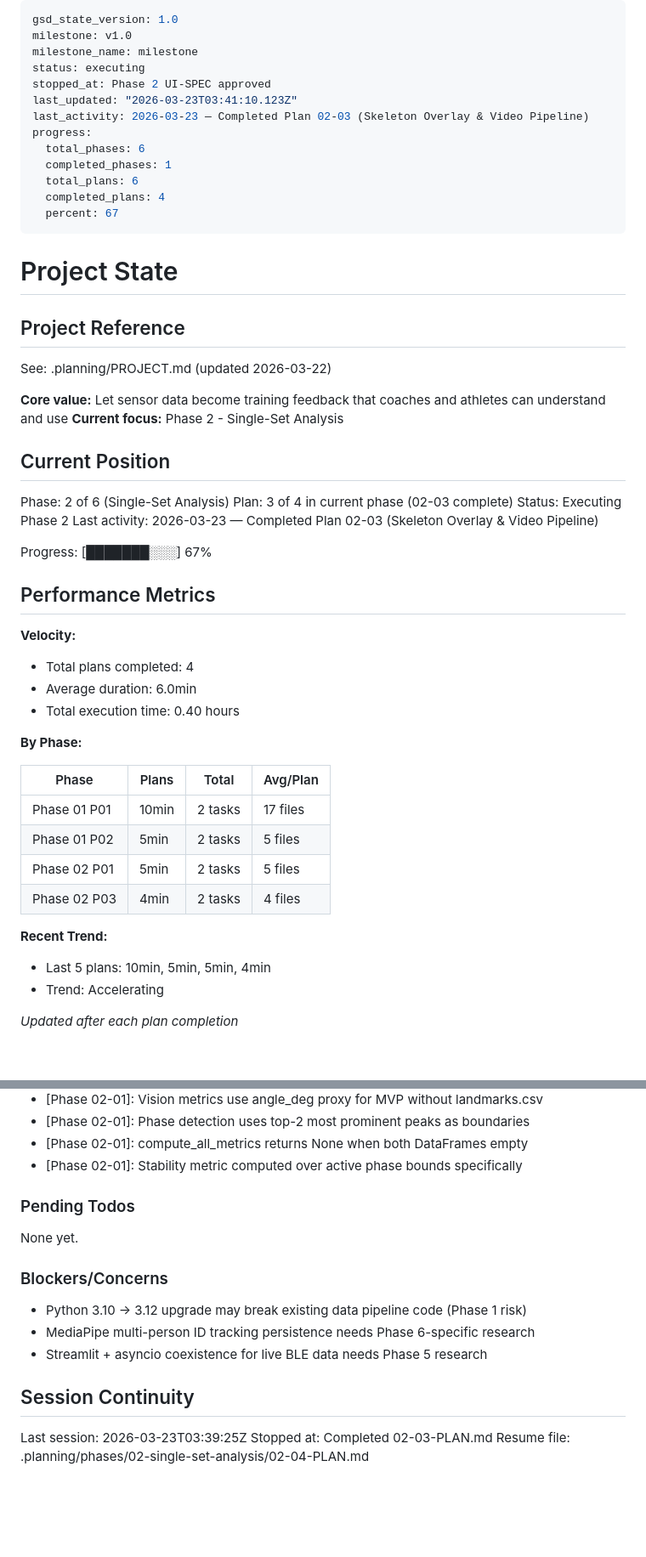
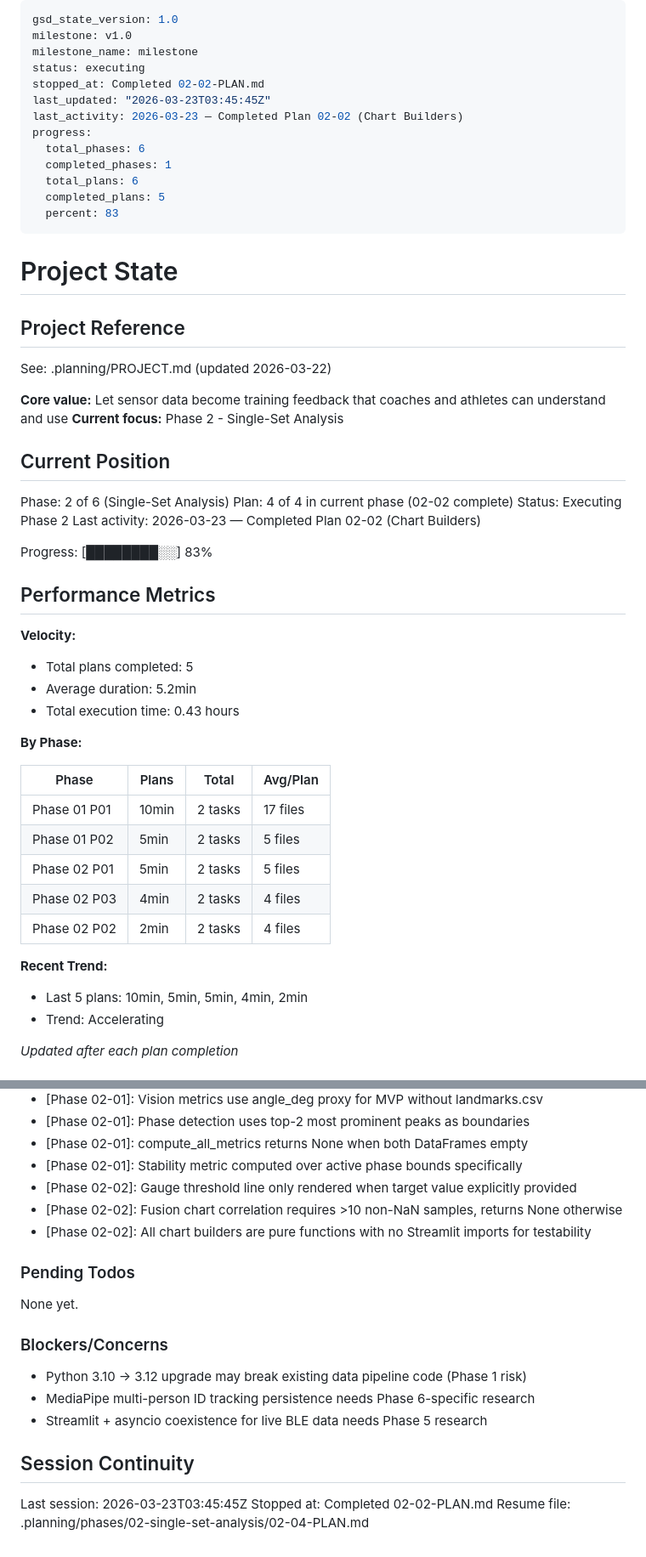
Before and after one commit to BilltheChurch/syncswim-dashboard, a Markdown page: .planning/STATE.md, 2 parts joined by grey strips. Shown at 85% size. GitHub-like rendering; blank space fills up the shorter version.

Commit message:
docs(02-02): complete chart builders plan
- SUMMARY.md with 4 task commits, 16 tests passing, self-check passed
- STATE.md updated: plan 02-02 complete, 83% progress, 3 new decisions
- ROADMAP.md updated: phase 02 progress 3/4 summaries
- REQUIREMENTS.md: VIZ-01, VIZ-02, VIZ-04, ANAL-03 marked complete

Co-Authored-By: Claude Opus 4.6 (1M context) <noreply@anthropic.com>

```diff
--- a/.planning/STATE.md
+++ b/.planning/STATE.md
@@ -3,15 +3,15 @@ gsd_state_version: 1.0
 milestone: v1.0
 milestone_name: milestone
 status: executing
-stopped_at: Phase 2 UI-SPEC approved
-last_updated: "2026-03-23T03:41:10.123Z"
-last_activity: 2026-03-23 — Completed Plan 02-03 (Skeleton Overlay & Video Pipeline)
+stopped_at: Completed 02-02-PLAN.md
+last_updated: "2026-03-23T03:45:45Z"
+last_activity: 2026-03-23 — Completed Plan 02-02 (Chart Builders)
 progress:
   total_phases: 6
   completed_phases: 1
   total_plans: 6
-  completed_plans: 4
-  percent: 67
+  completed_plans: 5
+  percent: 83
 ---
 
 # Project State
@@ -26,18 +26,18 @@ See: .planning/PROJECT.md (updated 2026-03-22)
 ## Current Position
 
 Phase: 2 of 6 (Single-Set Analysis)
-Plan: 3 of 4 in current phase (02-03 complete)
+Plan: 4 of 4 in current phase (02-02 complete)
 Status: Executing Phase 2
-Last activity: 2026-03-23 — Completed Plan 02-03 (Skeleton Overlay & Video Pipeline)
+Last activity: 2026-03-23 — Completed Plan 02-02 (Chart Builders)
 
-Progress: [███████░░░] 67%
+Progress: [████████░░] 83%
 
 ## Performance Metrics
 
 **Velocity:**
-- Total plans completed: 4
-- Average duration: 6.0min
-- Total execution time: 0.40 hours
+- Total plans completed: 5
+- Average duration: 5.2min
+- Total execution time: 0.43 hours
 
 **By Phase:**
 
@@ -47,9 +47,10 @@ Progress: [███████░░░] 67%
 | Phase 01 P02 | 5min | 2 tasks | 5 files |
 | Phase 02 P01 | 5min | 2 tasks | 5 files |
 | Phase 02 P03 | 4min | 2 tasks | 4 files |
+| Phase 02 P02 | 2min | 2 tasks | 4 files |
 
 **Recent Trend:**
-- Last 5 plans: 10min, 5min, 5min, 4min
+- Last 5 plans: 10min, 5min, 5min, 4min, 2min
 - Trend: Accelerating
 
 *Updated after each plan completion*
@@ -78,6 +79,9 @@ Recent decisions affecting current work:
 - [Phase 02-01]: Phase detection uses top-2 most prominent peaks as boundaries
 - [Phase 02-01]: compute_all_metrics returns None when both DataFrames empty
 - [Phase 02-01]: Stability metric computed over active phase bounds specifically
+- [Phase 02-02]: Gauge threshold line only rendered when target value explicitly provided
+- [Phase 02-02]: Fusion chart correlation requires >10 non-NaN samples, returns None otherwise
+- [Phase 02-02]: All chart builders are pure functions with no Streamlit imports for testability
 
 ### Pending Todos
 
@@ -91,6 +95,6 @@ None yet.
 
 ## Session Continuity
 
-Last session: 2026-03-23T03:39:25Z
-Stopped at: Completed 02-03-PLAN.md
+Last session: 2026-03-23T03:45:45Z
+Stopped at: Completed 02-02-PLAN.md
 Resume file: .planning/phases/02-single-set-analysis/02-04-PLAN.md
```
Also changed, not shown: .planning/REQUIREMENTS.md (+8 -8 lines), 1 other file.
